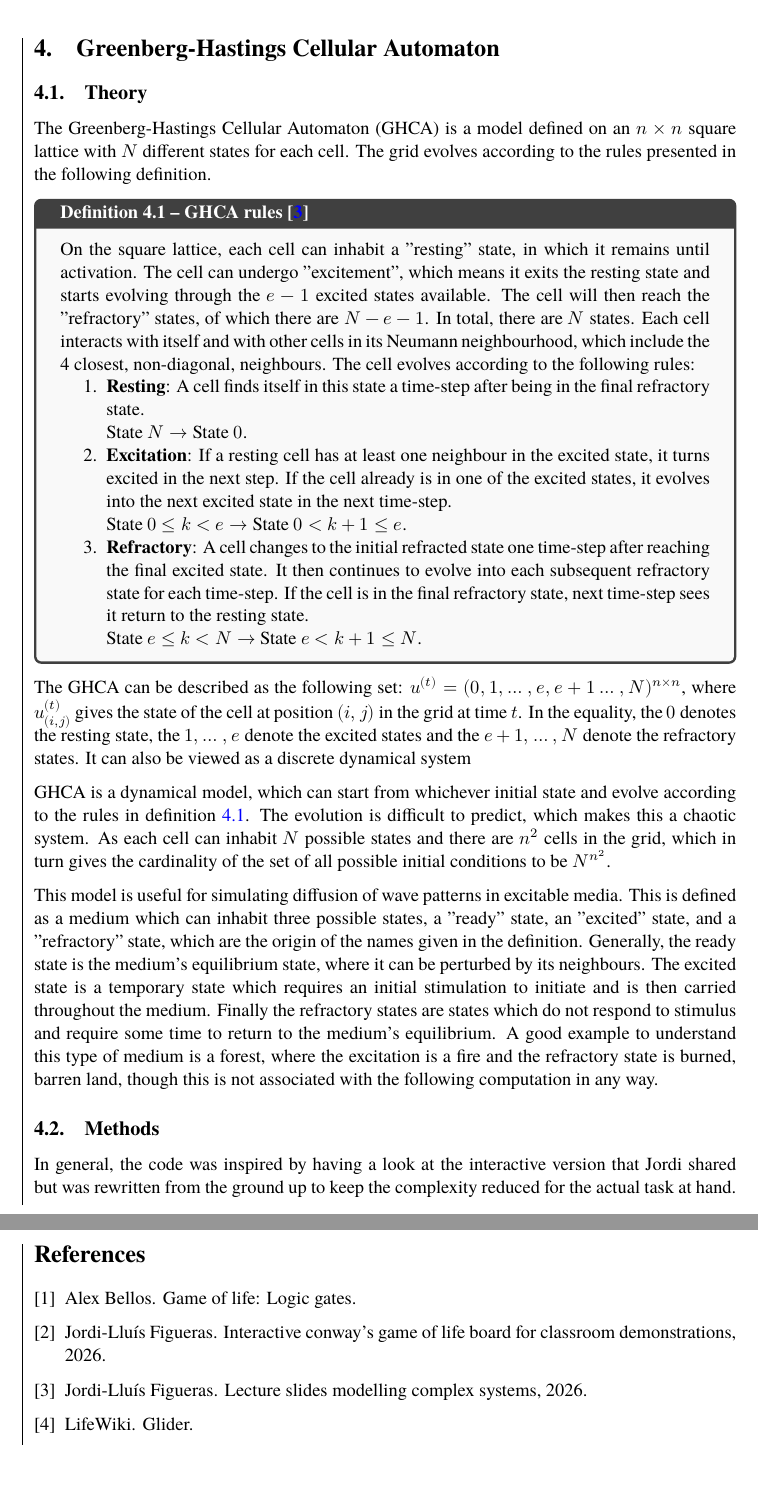
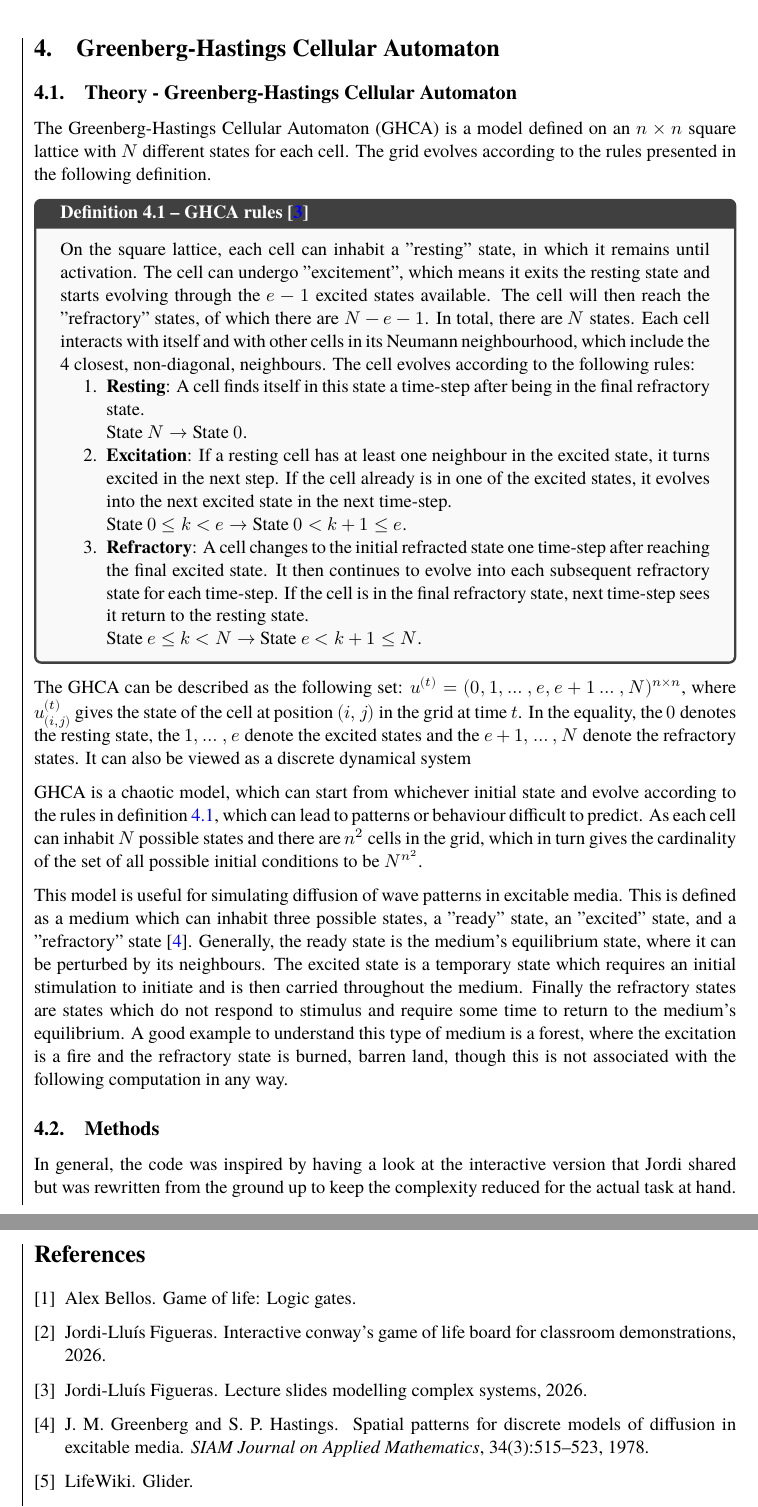
Before and after one commit to dragonesk22/MOCS, a LaTeX document (reports/L2/src/main.tex, which reads reports/L2/src/texfiles/theory_ghca.tex): two parts of pages 15 and 22 of 22, joined at a grey line, cut so that both start at the same text, the shorter picture padded with empty space. Compiled offline with XeLaTeX; a missing font is replaced by an installed copy or a similar font.

Commit message:
Update theory_ghca.tex (final final version)

```diff
--- a/reports/L2/src/texfiles/theory_ghca.tex
+++ b/reports/L2/src/texfiles/theory_ghca.tex
@@ -1,4 +1,4 @@
-\subsection{Theory}
+\subsection{Theory - Greenberg-Hastings Cellular Automaton}
 
 The Greenberg-Hastings Cellular Automaton (GHCA) is a model defined on an $n\times n$ square lattice with $N$ different states for each cell. The grid evolves according to the rules presented in the following definition.
 
@@ -19,6 +19,6 @@ State $e \leq k < N \rightarrow$ State $e < k+1 \leq N$.
 
 The GHCA can be described as the following set: $u^{(t)} = (0,1,\dots,e,e+1\dots,N)^{n\times n}$, where $u^{(t)}_{(i,j)}$ gives the state of the cell at position $(i,j)$ in the grid at time $t$. In the equality, the $0$ denotes the resting state, the $1, \dots , e$ denote the excited states and the $e+1, \dots, N$ denote the refractory states. It can also be viewed as a discrete dynamical system
 
-GHCA is a dynamical model, which can start from whichever initial state and evolve according to the rules in definition \ref{def:GHCArules}. The evolution is difficult to predict, which makes this a chaotic system. As each cell can inhabit $N$ possible states and there are $n^2$ cells in the grid, which in turn gives the cardinality of the set of all possible initial conditions to be $N^{n^{2}}$.
+GHCA is a chaotic model, which can start from whichever initial state and evolve according to the rules in definition \ref{def:GHCArules}, which can lead to patterns or behaviour difficult to predict. As each cell can inhabit $N$ possible states and there are $n^2$ cells in the grid, which in turn gives the cardinality of the set of all possible initial conditions to be $N^{n^{2}}$.
 
-This model is useful for simulating diffusion of wave patterns in excitable media. This is defined as a medium which can inhabit three possible states, a "ready" state, an "excited" state, and a "refractory" state, which are the origin of the names given in the definition. Generally, the ready state is the medium's equilibrium state, where it can be perturbed by its neighbours. The excited state is a temporary state which requires an initial stimulation to initiate and is then carried throughout the medium. Finally the refractory states are states which do not respond to stimulus and require some time to return to the medium's equilibrium. A good example to understand this type of medium is a forest, where the excitation is a fire and the refractory state is burned, barren land, though this is not associated with the following computation in any way.
+This model is useful for simulating diffusion of wave patterns in excitable media. This is defined as a medium which can inhabit three possible states, a "ready" state, an "excited" state, and a "refractory" state \cite{GreenbergHastings}. Generally, the ready state is the medium's equilibrium state, where it can be perturbed by its neighbours. The excited state is a temporary state which requires an initial stimulation to initiate and is then carried throughout the medium. Finally the refractory states are states which do not respond to stimulus and require some time to return to the medium's equilibrium. A good example to understand this type of medium is a forest, where the excitation is a fire and the refractory state is burned, barren land, though this is not associated with the following computation in any way.
```
